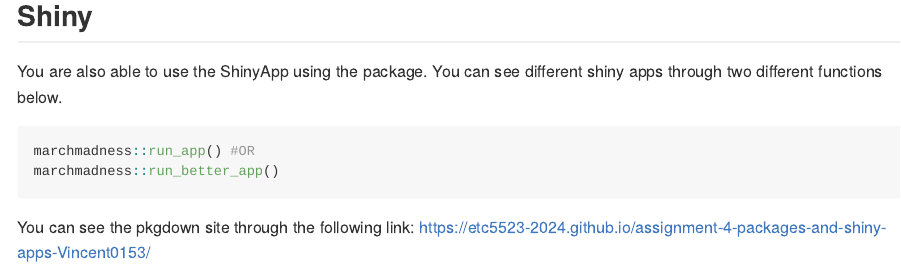
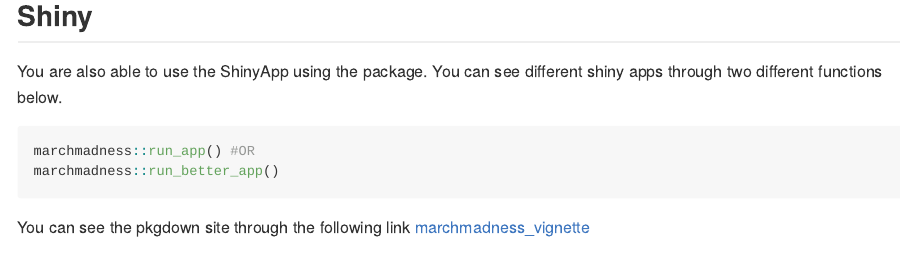
Before and after one commit to ETC5523-2024/assignment-4-packages-and-shiny-apps-Vincent0153, an R Markdown document (marchmadness/README.Rmd): the page in a window 1100 px wide, from 1060 px down. The pictures show the output file marchmadness/README.md that the author committed with the source, drawn offline in the style of GitHub; long lines of code are wrapped.

Commit message:
deploy the site hopefully

````diff
--- a/marchmadness/README.Rmd
+++ b/marchmadness/README.Rmd
@@ -53,5 +53,4 @@
 marchmadness::run_app() #OR
 marchmadness::run_better_app()
 ```
-You can see the pkgdown site through the following link:
-https://etc5523-2024.github.io/assignment-4-packages-and-shiny-apps-Vincent0153/
+You can see the pkgdown site through the following link [marchmadness_vignette](https://etc5523-2024.github.io/assignment-4-packages-and-shiny-apps-Vincent0153/)
````
Also changed, not shown: marchmadness/README.md, marchmadness/docs/pkgdown.yml, marchmadness/docs/search.json, 5 other files.
